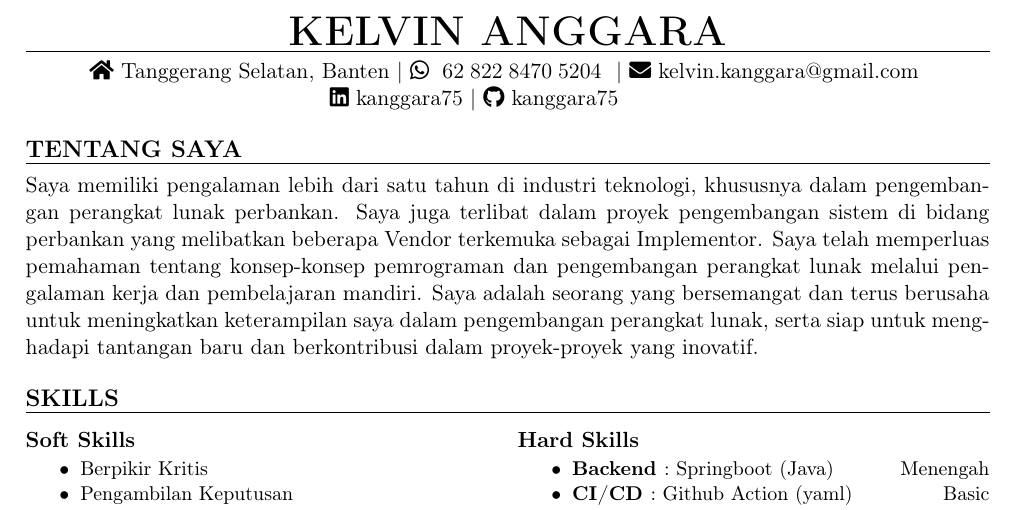
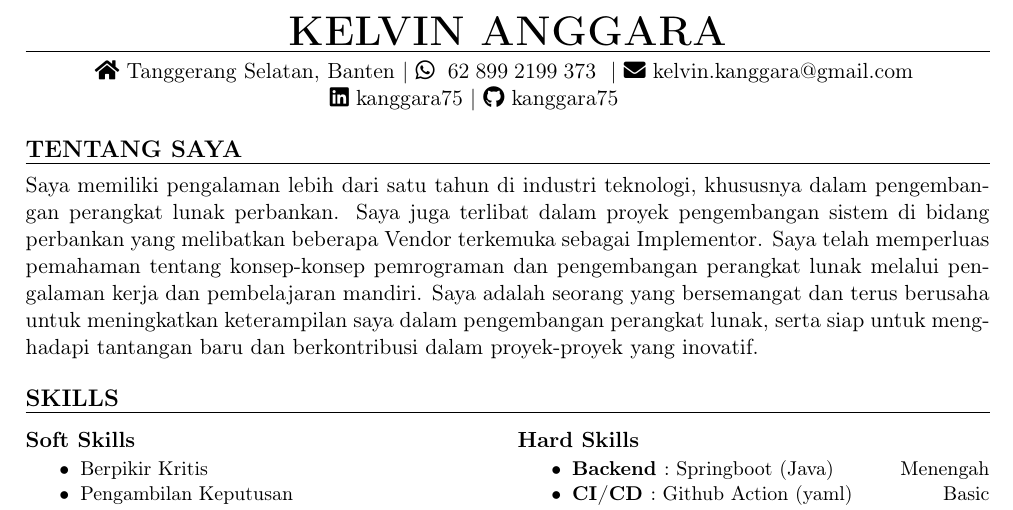
Before and after one commit to KAnggara75/kanggara75, a LaTeX CV (cv/CV-Kelvin_Anggara-ID.tex): part of the page, cut so that both start at the same text. Compiled offline with pdfLaTeX.

Commit message:
fix: no wa

```diff
--- a/cv/CV-Kelvin_Anggara-ID.tex
+++ b/cv/CV-Kelvin_Anggara-ID.tex
@@ -56,7 +56,7 @@
 \vspace{-0.2em}
 \hfill
 \faIcon{home}\,\,{Tanggerang Selatan, Banten}\pipe
-\faIcon{whatsapp}\,\,\wa{6282284705204}\pipe
+\faIcon{whatsapp}\,\,\wa{628992199373}\pipe
 \faIcon{envelope}\,\,\email{kelvin.kanggara@gmail.com}
 \hfill
 \break\nv
```
